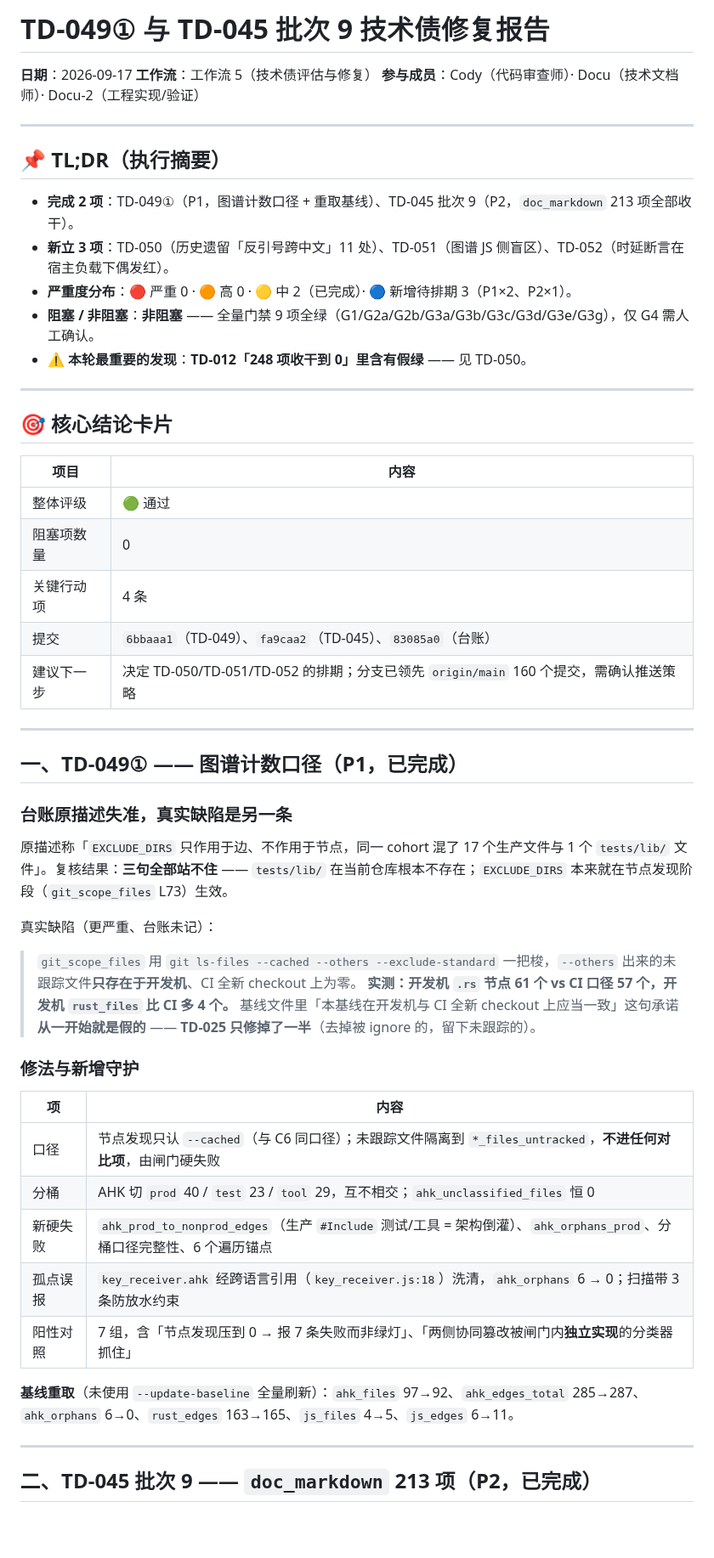
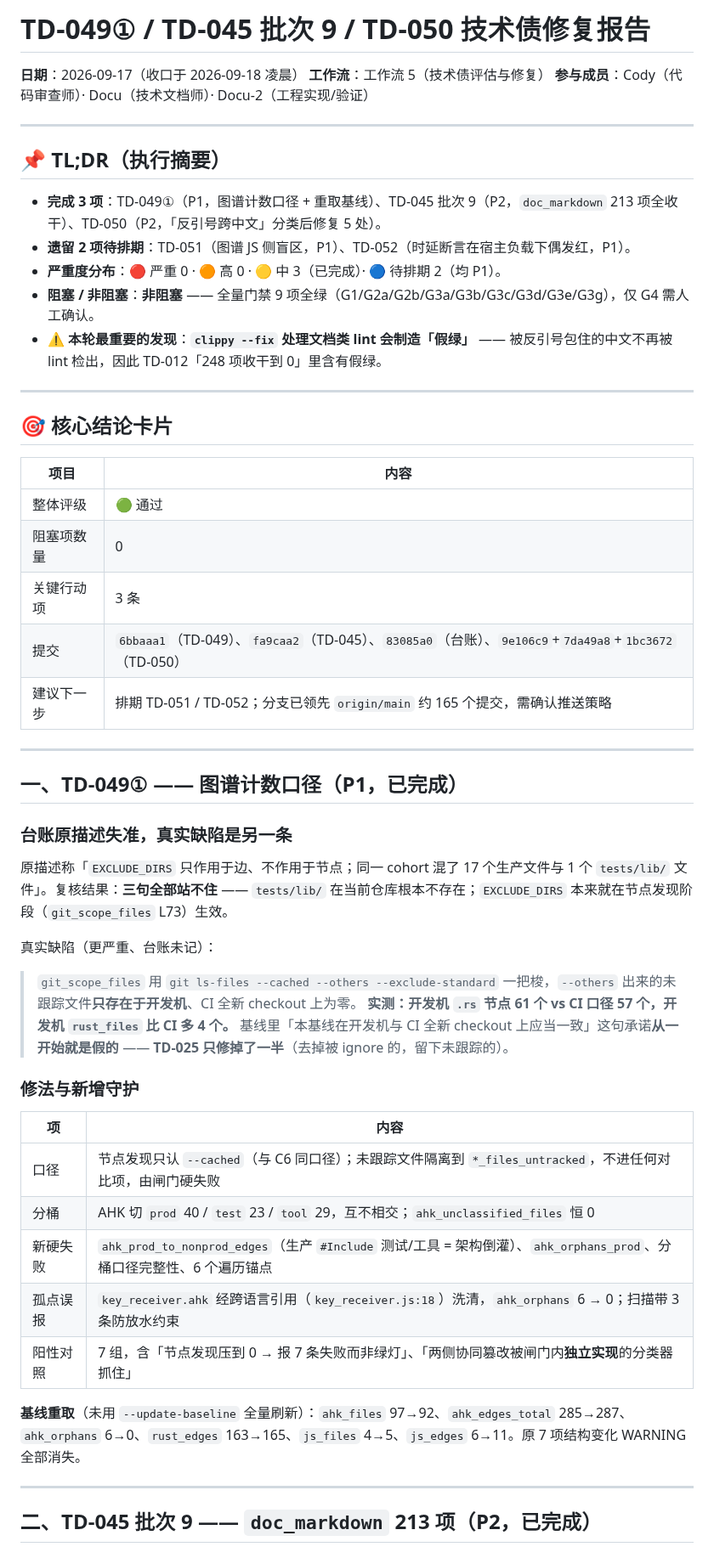
Before and after one commit to zyejf/AutoHotkeydemo, a Markdown page: deliverables/engineering-assurance/tech-debt-td049-td045-2026-09-17.md, the part around one of its changes. Shown at 85% size. Drawn GitHub-style; blank space fills up the shorter version.

```diff
--- a/deliverables/engineering-assurance/tech-debt-td049-td045-2026-09-17.md
+++ b/deliverables/engineering-assurance/tech-debt-td049-td045-2026-09-17.md
@@ -1,6 +1,6 @@
-# TD-049① 与 TD-045 批次 9 技术债修复报告
+# TD-049① / TD-045 批次 9 / TD-050 技术债修复报告
 
-**日期**：2026-09-17
+**日期**：2026-09-17（收口于 2026-09-18 凌晨）
 **工作流**：工作流 5（技术债评估与修复）
 **参与成员**：Cody（代码审查师）· Docu（技术文档师）· Docu-2（工程实现/验证）
 
@@ -8,11 +8,11 @@
 
 ## 📌 TL;DR（执行摘要）
 
-- **完成 2 项**：TD-049①（P1，图谱计数口径 + 重取基线）、TD-045 批次 9（P2，`doc_markdown` 213 项全部收干）。
-- **新立 3 项**：TD-050（历史遗留「反引号跨中文」11 处）、TD-051（图谱 JS 侧盲区）、TD-052（时延断言在宿主负载下偶发红）。
-- **严重度分布**：🔴 严重 0 · 🟠 高 0 · 🟡 中 2（已完成）· 🔵 新增待排期 3（P1×2、P2×1）。
+- **完成 3 项**：TD-049①（P1，图谱计数口径 + 重取基线）、TD-045 批次 9（P2，`doc_markdown` 213 项全收干）、TD-050（P2，「反引号跨中文」分类后修复 5 处）。
+- **遗留 2 项待排期**：TD-051（图谱 JS 侧盲区，P1）、TD-052（时延断言在宿主负载下偶发红，P1）。
+- **严重度分布**：🔴 严重 0 · 🟠 高 0 · 🟡 中 3（已完成）· 🔵 待排期 2（均 P1）。
 - **阻塞 / 非阻塞**：**非阻塞** —— 全量门禁 9 项全绿（G1/G2a/G2b/G3a/G3b/G3c/G3d/G3e/G3g），仅 G4 需人工确认。
-- ⚠️ **本轮最重要的发现**：**TD-012「248 项收干到 0」里含有假绿** —— 见 TD-050。
+- ⚠️ **本轮最重要的发现**：**`clippy --fix` 处理文档类 lint 会制造「假绿」** —— 被反引号包住的中文不再被 lint 检出，因此 TD-012「248 项收干到 0」里含有假绿。
 
 ---
 
@@ -22,35 +22,35 @@
 |------|------|
 | 整体评级 | 🟢 通过 |
 | 阻塞项数量 | 0 |
-| 关键行动项 | 4 条 |
-| 提交 | `6bbaaa1`（TD-049）、`fa9caa2`（TD-045）、`83085a0`（台账） |
-| 建议下一步 | 决定 TD-050/TD-051/TD-052 的排期；分支已领先 `origin/main` 160 个提交，需确认推送策略 |
+| 关键行动项 | 3 条 |
+| 提交 | `6bbaaa1`（TD-049）、`fa9caa2`（TD-045）、`83085a0`（台账）、`9e106c9`+`7da49a8`+`1bc3672`（TD-050） |
+| 建议下一步 | 排期 TD-051 / TD-052；分支已领先 `origin/main` 约 165 个提交，需确认推送策略 |
 
 ---
 
 ## 一、TD-049① —— 图谱计数口径（P1，已完成）
 
-### 台账原描述**失准**，真实缺陷是另一条
+### 台账原描述失准，真实缺陷是另一条
 
-原描述称「`EXCLUDE_DIRS` 只作用于边、不作用于节点，同一 cohort 混了 17 个生产文件与 1 个 `tests/lib/` 文件」。复核结果：**三句全部站不住** —— `tests/lib/` 在当前仓库根本不存在；`EXCLUDE_DIRS` 本来就在节点发现阶段（`git_scope_files` L73）生效。
+原描述称「`EXCLUDE_DIRS` 只作用于边、不作用于节点；同一 cohort 混了 17 个生产文件与 1 个 `tests/lib/` 文件」。复核结果：**三句全部站不住** —— `tests/lib/` 在当前仓库根本不存在；`EXCLUDE_DIRS` 本来就在节点发现阶段（`git_scope_files` L73）生效。
 
 真实缺陷（更严重、台账未记）：
 
 > `git_scope_files` 用 `git ls-files --cached --others --exclude-standard` 一把梭，`--others` 出来的未跟踪文件**只存在于开发机**、CI 全新 checkout 上为零。
 > **实测：开发机 `.rs` 节点 61 个 vs CI 口径 57 个，开发机 `rust_files` 比 CI 多 4 个。**
-> 基线文件里「本基线在开发机与 CI 全新 checkout 上应当一致」这句承诺**从一开始就是假的** —— **TD-025 只修掉了一半**（去掉被 ignore 的，留下未跟踪的）。
+> 基线里「本基线在开发机与 CI 全新 checkout 上应当一致」这句承诺**从一开始就是假的** —— **TD-025 只修掉了一半**（去掉被 ignore 的，留下未跟踪的）。
 
 ### 修法与新增守护
 
 | 项 | 内容 |
 |---|---|
-| 口径 | 节点发现只认 `--cached`（与 C6 同口径）；未跟踪文件隔离到 `*_files_untracked`，**不进任何对比项**，由闸门硬失败 |
+| 口径 | 节点发现只认 `--cached`（与 C6 同口径）；未跟踪文件隔离到 `*_files_untracked`，不进任何对比项，由闸门硬失败 |
 | 分桶 | AHK 切 `prod` 40 / `test` 23 / `tool` 29，互不相交；`ahk_unclassified_files` 恒 0 |
 | 新硬失败 | `ahk_prod_to_nonprod_edges`（生产 `#Include` 测试/工具 = 架构倒灌）、`ahk_orphans_prod`、分桶口径完整性、6 个遍历锚点 |
 | 孤点误报 | `key_receiver.ahk` 经跨语言引用（`key_receiver.js:18`）洗清，`ahk_orphans` 6 → 0；扫描带 3 条防放水约束 |
 | 阳性对照 | 7 组，含「节点发现压到 0 → 报 7 条失败而非绿灯」、「两侧协同篡改被闸门内**独立实现**的分类器抓住」 |
 
-**基线重取**（未使用 `--update-baseline` 全量刷新）：`ahk_files` 97→92、`ahk_edges_total` 285→287、`ahk_orphans` 6→0、`rust_edges` 163→165、`js_files` 4→5、`js_edges` 6→11。
+**基线重取**（未用 `--update-baseline` 全量刷新）：`ahk_files` 97→92、`ahk_edges_total` 285→287、`ahk_orphans` 6→0、`rust_edges` 163→165、`js_files` 4→5、`js_edges` 6→11。原 7 项结构变化 WARNING 全部消失。
 
 ---
 
```
Also changed, not shown: other parts of deliverables/engineering-assurance/tech-debt-td049-td045-2026-09-17.md (+42 -13 lines).
